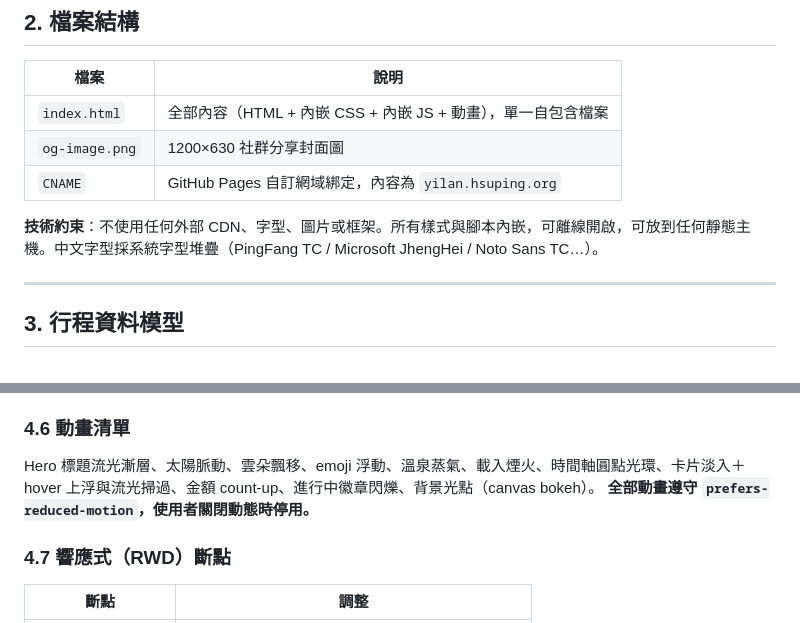
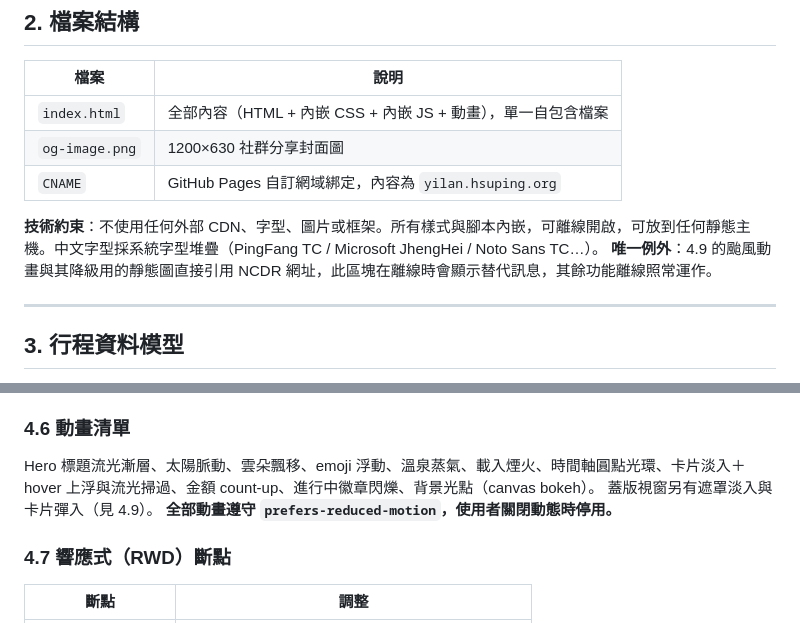
Before and after one commit to chenhsuping/yilan-trip, a Markdown page: docs/SPEC.md, 2 parts joined by grey strips. Drawn GitHub-style.

```diff
--- a/docs/SPEC.md
+++ b/docs/SPEC.md
@@ -28,7 +28,7 @@
 | `og-image.png` | 1200×630 社群分享封面圖 |
 | `CNAME` | GitHub Pages 自訂網域綁定，內容為 `yilan.hsuping.org` |
 
-**技術約束**：不使用任何外部 CDN、字型、圖片或框架。所有樣式與腳本內嵌，可離線開啟，可放到任何靜態主機。中文字型採系統字型堆疊（PingFang TC / Microsoft JhengHei / Noto Sans TC…）。
+**技術約束**：不使用任何外部 CDN、字型、圖片或框架。所有樣式與腳本內嵌，可離線開啟，可放到任何靜態主機。中文字型採系統字型堆疊（PingFang TC / Microsoft JhengHei / Noto Sans TC…）。 **唯一例外**：4.9 的颱風動畫與其降級用的靜態圖直接引用 NCDR 網址，此區塊在離線時會顯示替代訊息，其餘功能離線照常運作。
 
 ---
 
@@ -123,6 +123,7 @@
 
 ### 4.6 動畫清單
 Hero 標題流光漸層、太陽脈動、雲朵飄移、emoji 浮動、溫泉蒸氣、載入煙火、時間軸圓點光環、卡片淡入＋hover 上浮與流光掃過、金額 count-up、進行中徽章閃爍、背景光點（canvas bokeh）。
+蓋版視窗另有遮罩淡入與卡片彈入（見 4.9）。
 **全部動畫遵守 `prefers-reduced-motion`，使用者關閉動態時停用。**
 
 ### 4.7 響應式（RWD）斷點
```
Also changed, not shown: other parts of docs/SPEC.md (+51 -4 lines).
